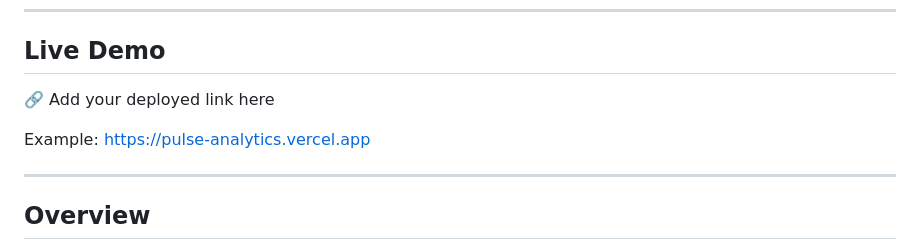
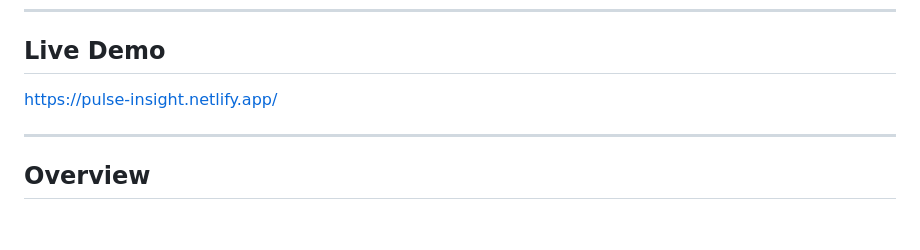
Before and after one commit to Sruthis26/Pulse-Product-Analytics-Dashboard, a Markdown page: README.md, the part around the change. Rendered like a GitHub page; blank space fills up the shorter version.

```diff
--- a/README.md
+++ b/README.md
@@ -7,11 +7,7 @@ Designed as a product analytics operating system for a fictional music streaming
 ---
 
 ## Live Demo
-
-🔗 Add your deployed link here
-
-Example:
-https://pulse-analytics.vercel.app
+https://pulse-insight.netlify.app/
 
 ---
 
```
